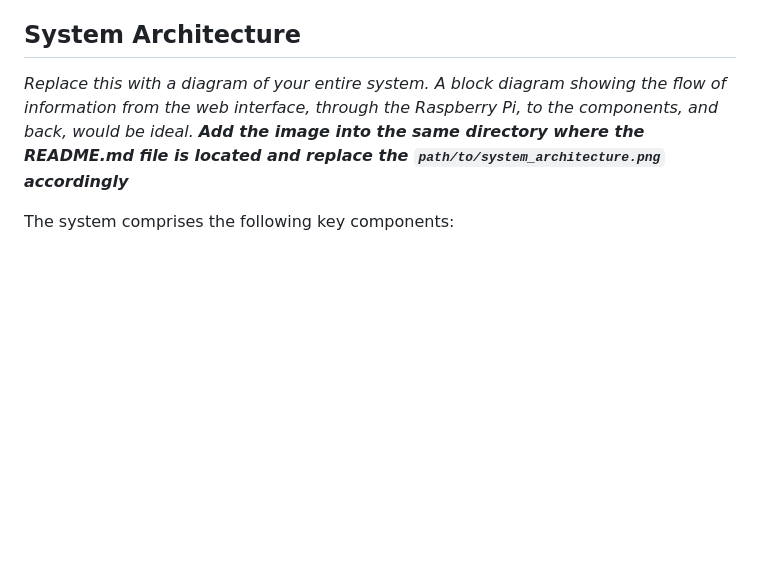
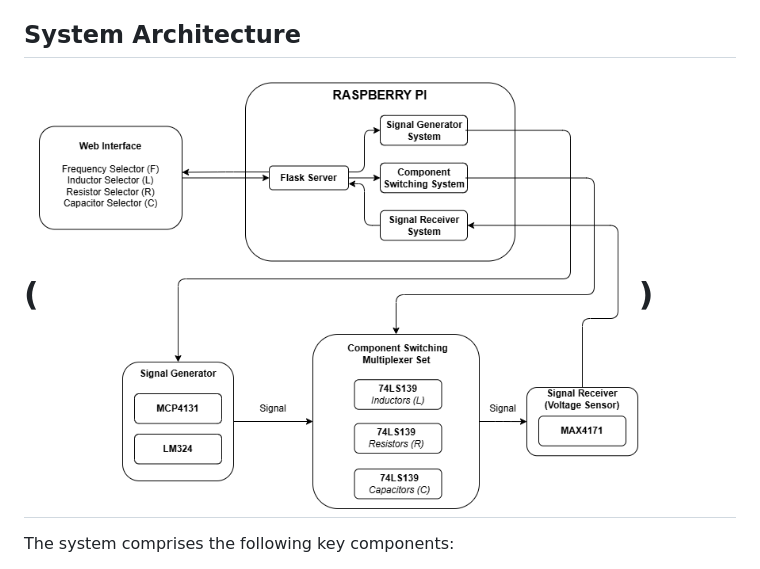
Before and after one commit to SasiriChathurika/IoT-Based-Online-Electronics-Lab, a Markdown page: README.md, the part around one of its changes. Drawn GitHub-style; blank space fills up the shorter version.

```diff
--- a/README.md
+++ b/README.md
@@ -27,9 +27,7 @@ This project implements an IoT-based online electronics lab, allowing students t
 
 ## System Architecture
 
-[//]: # (<img src="project_images/system-architecture.png" alt="System Architecture Diagram" width="600"/>)
-*Replace this with a diagram of your entire system. A block diagram showing the flow of information from the web interface, through the Raspberry Pi, to the components, and back, would be ideal.*
-***Add the image into the same directory where the README.md file is located and replace the `path/to/system_architecture.png` accordingly***
+# (<img src="project_images/system-architecture.png" alt="System Architecture Diagram" width="600"/>)
 
 The system comprises the following key components:
 
```
Also changed, not shown: other parts of README.md (+1 -1 lines).
